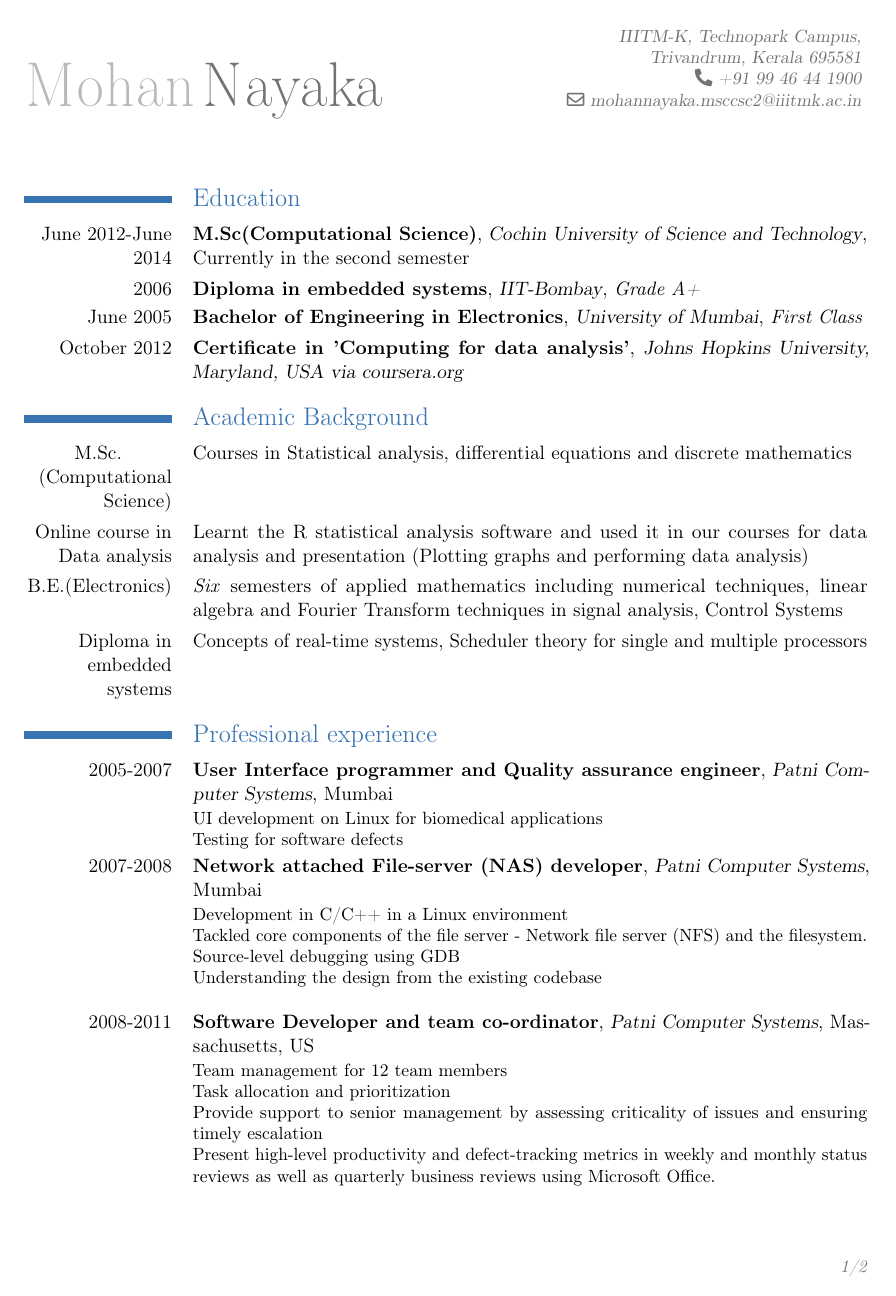
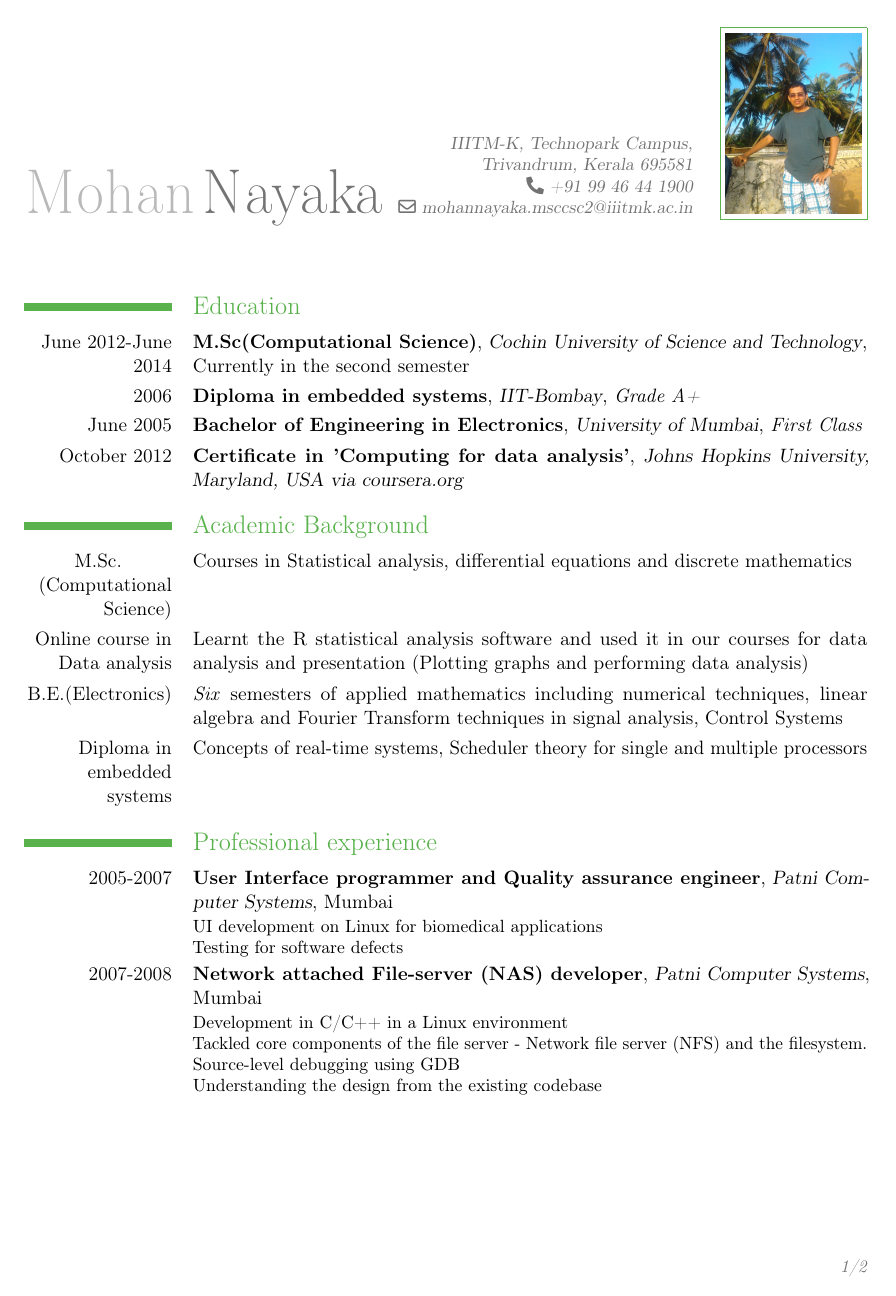
Before and after one commit to mohansn/my_resume, a LaTeX CV (resume.tex): page 1 of 2. Compiled offline with pdfLaTeX.

Commit message:
Add photo

```diff
--- a/resume.tex
+++ b/resume.tex
@@ -1,8 +1,9 @@
 \documentclass [a4paper,11pt]{moderncv}
 \usepackage [scale=0.8]{geometry}
-\moderncvtheme{classic}
+\moderncvtheme [green]{classic}
 \firstname {Mohan}
 \familyname {Nayaka}
+\photo{me}
 \address {IIITM-K, Technopark Campus,}{Trivandrum, Kerala 695581}
 \phone {+91 99 46 44 1900}
 \email {mohannayaka.msccsc2@iiitmk.ac.in}
```
Also changed, not shown: me.jpg (added).
